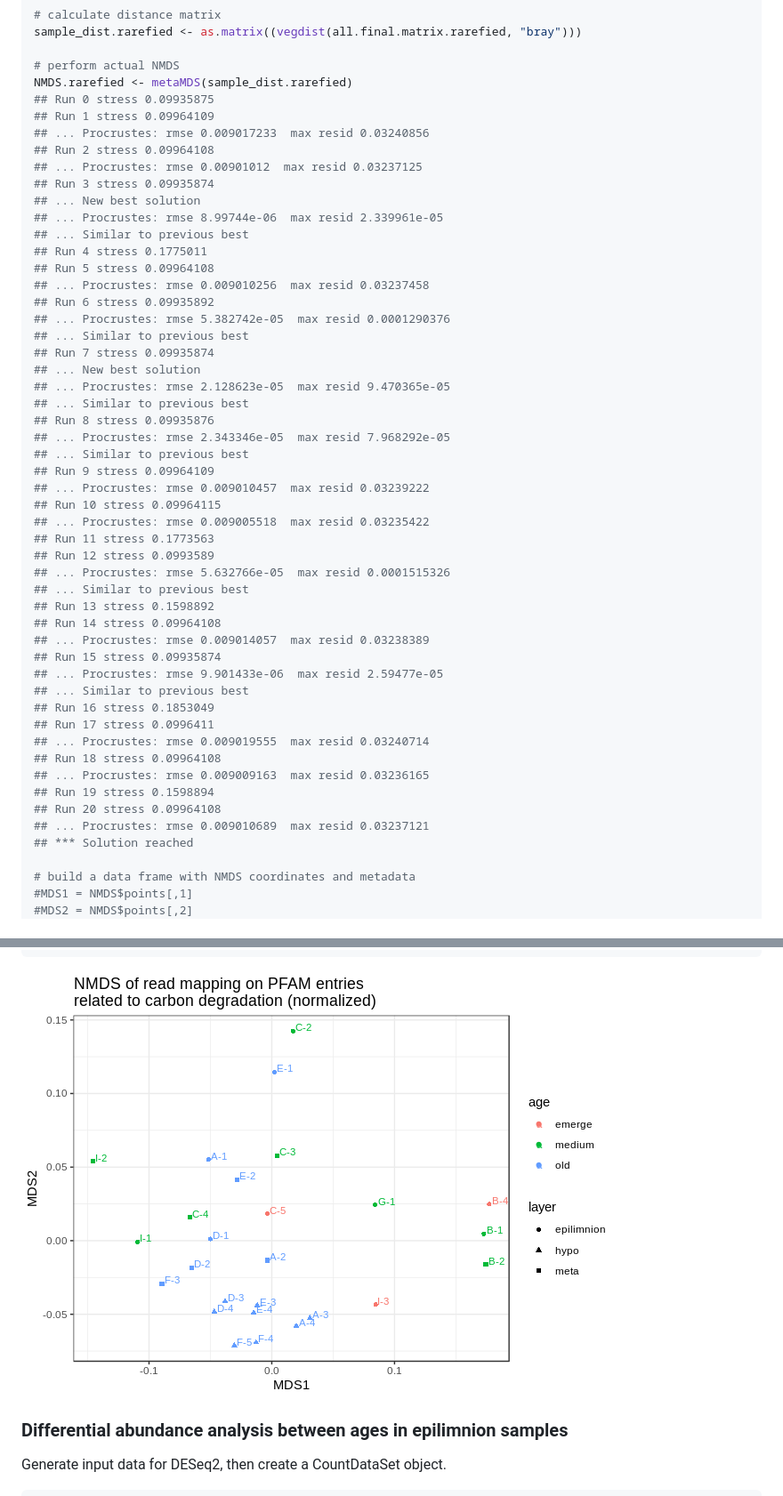
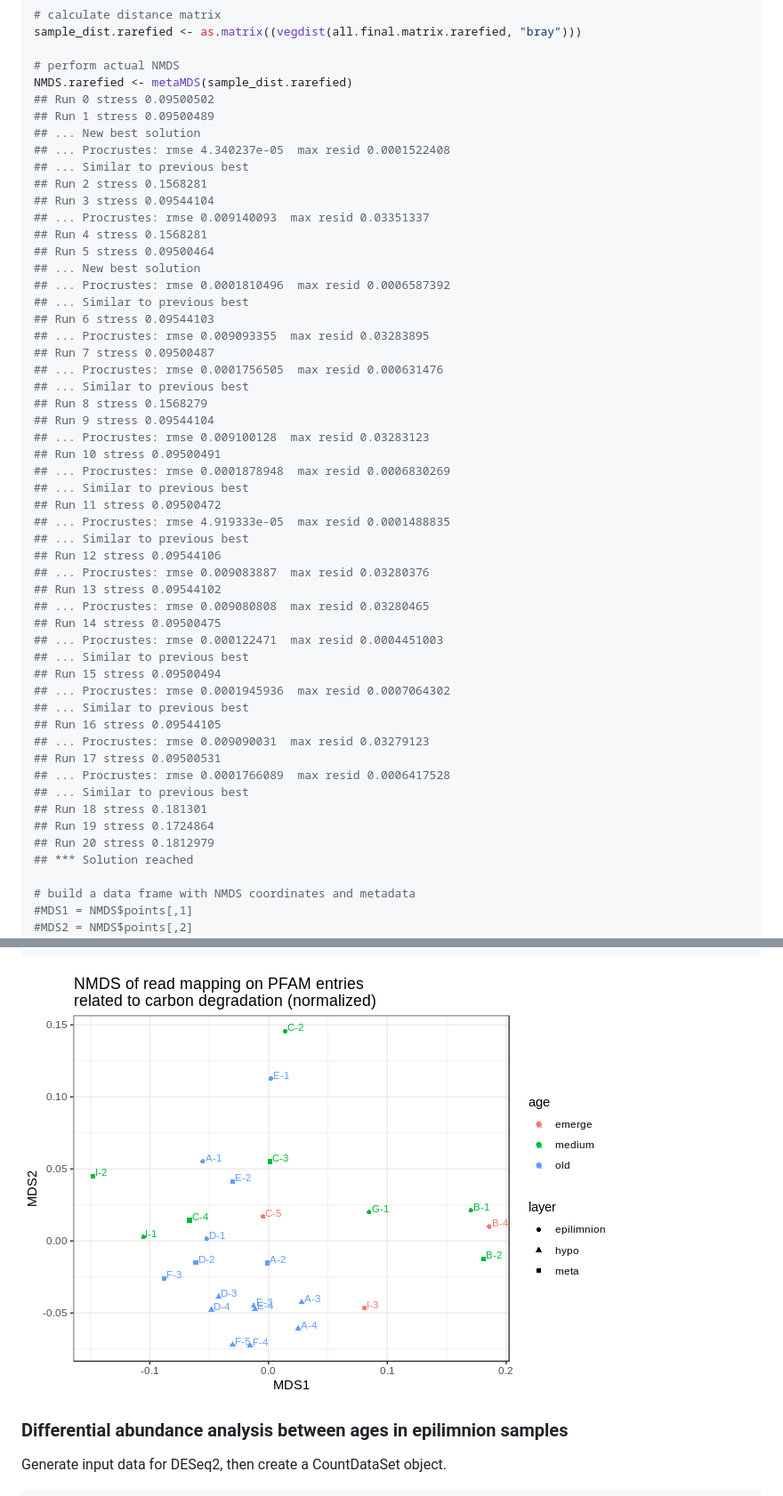
Before and after one commit to domenico-simone/thaw_ponds_data_analysis, a Markdown page: thaw_ponds_pfam_reads.180919.md, 2 parts joined by grey strips. Shown: that part at 89% size. GitHub-like rendering; pictures changed too: Rmd_figs/Rmd-unnamed-chunk-4-1.png.

```diff
--- a/thaw_ponds_pfam_reads.180919.md
+++ b/thaw_ponds_pfam_reads.180919.md
@@ -274,50 +274,51 @@ sample_dist.rarefied <- as.matrix((vegdist(all.final.matrix.rarefied, "bray")))
 
 # perform actual NMDS
 NMDS.rarefied <- metaMDS(sample_dist.rarefied)
-## Run 0 stress 0.09935875
-## Run 1 stress 0.09964109
-## ... Procrustes: rmse 0.009017233  max resid 0.03240856
-## Run 2 stress 0.09964108
-## ... Procrustes: rmse 0.00901012  max resid 0.03237125
-## Run 3 stress 0.09935874
+## Run 0 stress 0.09500502
+## Run 1 stress 0.09500489
 ## ... New best solution
-## ... Procrustes: rmse 8.99744e-06  max resid 2.339961e-05
+## ... Procrustes: rmse 4.340237e-05  max resid 0.0001522408
 ## ... Similar to previous best
-## Run 4 stress 0.1775011
-## Run 5 stress 0.09964108
-## ... Procrustes: rmse 0.009010256  max resid 0.03237458
-## Run 6 stress 0.09935892
-## ... Procrustes: rmse 5.382742e-05  max resid 0.0001290376
+## Run 2 stress 0.1568281
+## Run 3 stress 0.09544104
+## ... Procrustes: rmse 0.009140093  max resid 0.03351337
+## Run 4 stress 0.1568281
+## Run 5 stress 0.09500464
+## ... New best solution
+## ... Procrustes: rmse 0.0001810496  max resid 0.0006587392
 ## ... Similar to previous best
-## Run 7 stress 0.09935874
-## ... New best solution
-## ... Procrustes: rmse 2.128623e-05  max resid 9.470365e-05
+## Run 6 stress 0.09544103
+## ... Procrustes: rmse 0.009093355  max resid 0.03283895
+## Run 7 stress 0.09500487
+## ... Procrustes: rmse 0.0001756505  max resid 0.000631476
 ## ... Similar to previous best
-## Run 8 stress 0.09935876
-## ... Procrustes: rmse 2.343346e-05  max resid 7.968292e-05
+## Run 8 stress 0.1568279
+## Run 9 stress 0.09544104
+## ... Procrustes: rmse 0.009100128  max resid 0.03283123
+## Run 10 stress 0.09500491
+## ... Procrustes: rmse 0.0001878948  max resid 0.0006830269
 ## ... Similar to previous best
-## Run 9 stress 0.09964109
-## ... Procrustes: rmse 0.009010457  max resid 0.03239222
-## Run 10 stress 0.09964115
-## ... Procrustes: rmse 0.009005518  max resid 0.03235422
-## Run 11 stress 0.1773563
-## Run 12 stress 0.0993589
-## ... Procrustes: rmse 5.632766e-05  max resid 0.0001515326
+## Run 11 stress 0.09500472
+## ... Procrustes: rmse 4.919333e-05  max resid 0.0001488835
 ## ... Similar to previous best
-## Run 13 stress 0.1598892
-## Run 14 stress 0.09964108
-## ... Procrustes: rmse 0.009014057  max resid 0.03238389
-## Run 15 stress 0.09935874
-## ... Procrustes: rmse 9.901433e-06  max resid 2.59477e-05
+## Run 12 stress 0.09544106
+## ... Procrustes: rmse 0.009083887  max resid 0.03280376
+## Run 13 stress 0.09544102
+## ... Procrustes: rmse 0.009080808  max resid 0.03280465
+## Run 14 stress 0.09500475
+## ... Procrustes: rmse 0.000122471  max resid 0.0004451003
 ## ... Similar to previous best
-## Run 16 stress 0.1853049
-## Run 17 stress 0.0996411
-## ... Procrustes: rmse 0.009019555  max resid 0.03240714
-## Run 18 stress 0.09964108
-## ... Procrustes: rmse 0.009009163  max resid 0.03236165
-## Run 19 stress 0.1598894
-## Run 20 stress 0.09964108
-## ... Procrustes: rmse 0.009010689  max resid 0.03237121
+## Run 15 stress 0.09500494
+## ... Procrustes: rmse 0.0001945936  max resid 0.0007064302
+## ... Similar to previous best
+## Run 16 stress 0.09544105
+## ... Procrustes: rmse 0.009090031  max resid 0.03279123
+## Run 17 stress 0.09500531
+## ... Procrustes: rmse 0.0001766089  max resid 0.0006417528
+## ... Similar to previous best
+## Run 18 stress 0.181301
+## Run 19 stress 0.1724864
+## Run 20 stress 0.1812979
 ## *** Solution reached
 
 # build a data frame with NMDS coordinates and metadata
```
Also changed, not shown: other parts of thaw_ponds_pfam_reads.180919.md (+38 -33 lines), Rmd_figs/Rmd-unnamed-chunk-20-1.png, 2 other files.
